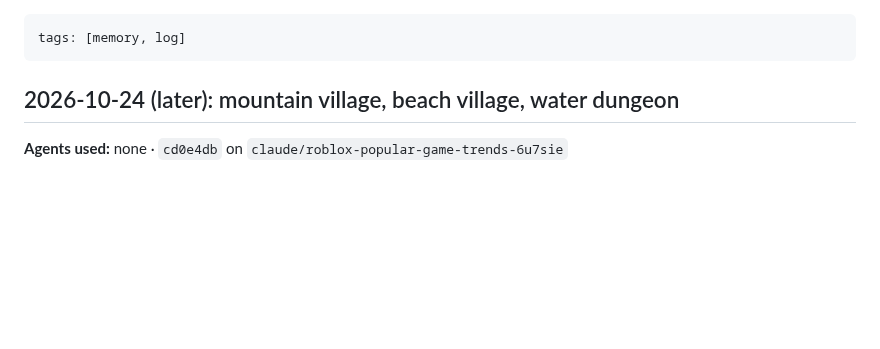
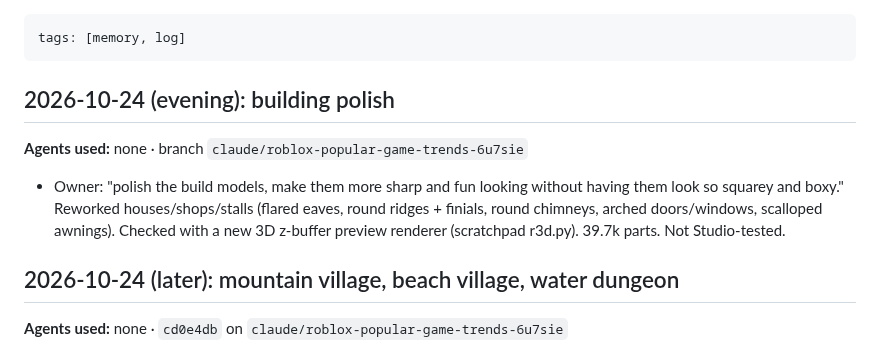
Before and after one commit to j77jznh99s-cell/family-hub-pro, a Markdown page: vault/Memory/Session Log.md, the part around the change. Drawn GitHub-style; blank space fills up the shorter version.

Commit message:
Vault: building polish logged
Co-Authored-By: Claude Opus 5.5 <noreply@anthropic.com>
Claude-Session: https://claude.ai/code/session_01VMEr6ddaVZm7PVZeoC2FcE

```diff
--- a/vault/Memory/Session Log.md
+++ b/vault/Memory/Session Log.md
@@ -1,6 +1,10 @@
 ---
 tags: [memory, log]
 ---
+## 2026-10-24 (evening): building polish
+**Agents used:** none · branch `claude/roblox-popular-game-trends-6u7sie`
+- Owner: "polish the build models, make them more sharp and fun looking without having them look so squarey and boxy." Reworked houses/shops/stalls (flared eaves, round ridges + finials, round chimneys, arched doors/windows, scalloped awnings). Checked with a new 3D z-buffer preview renderer (scratchpad r3d.py). 39.7k parts. Not Studio-tested.
+
 ## 2026-10-24 (later): mountain village, beach village, water dungeon
 **Agents used:** none · `cd0e4db` on `claude/roblox-popular-game-trends-6u7sie`
 - Owner asked for a mountain village outside a cave with its own quests, a route over the mountain to a beach village, a new water cave from there, and each cave with its own element enemies and bosses. Built Highcrag, Saltwind Pass, Saltmere, The Tidewrack Grotto (Thalvorn), and elements for all four dungeons (shadow/earth/fire/water). Terrain Version 5. Not Studio-tested.
```
